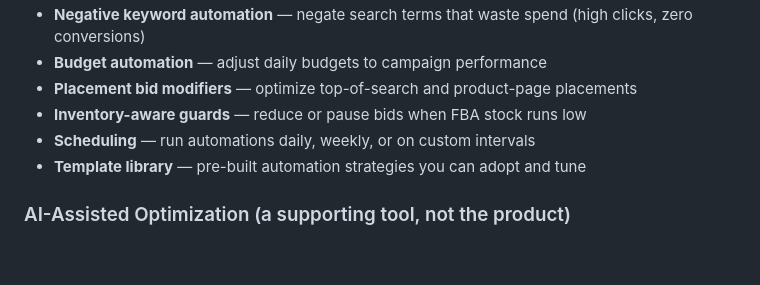
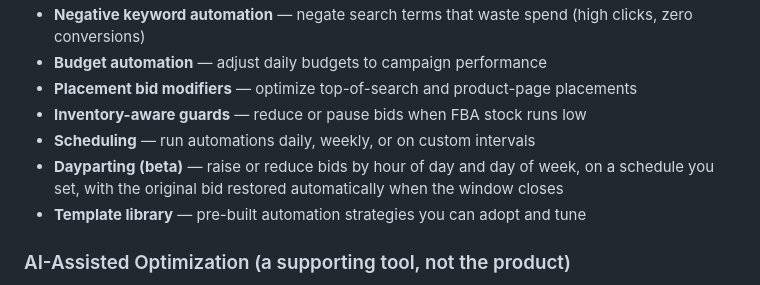
Before and after one commit to elementenergy41-cell/RedHen-Labs, a Markdown page: README.md, the part around the change. GitHub-like rendering; blank space fills up the shorter version.

```diff
--- a/README.md
+++ b/README.md
@@ -42,6 +42,7 @@ You stay in control. Every change is surfaced for approval before it reaches Ama
 - **Placement bid modifiers** — optimize top-of-search and product-page placements
 - **Inventory-aware guards** — reduce or pause bids when FBA stock runs low
 - **Scheduling** — run automations daily, weekly, or on custom intervals
+- **Dayparting (beta)** — raise or reduce bids by hour of day and day of week, on a schedule you set, with the original bid restored automatically when the window closes
 - **Template library** — pre-built automation strategies you can adopt and tune
 
 ### AI-Assisted Optimization (a supporting tool, not the product)
```
Also changed, not shown: GLOSSARY.md (+1 -1 lines).
